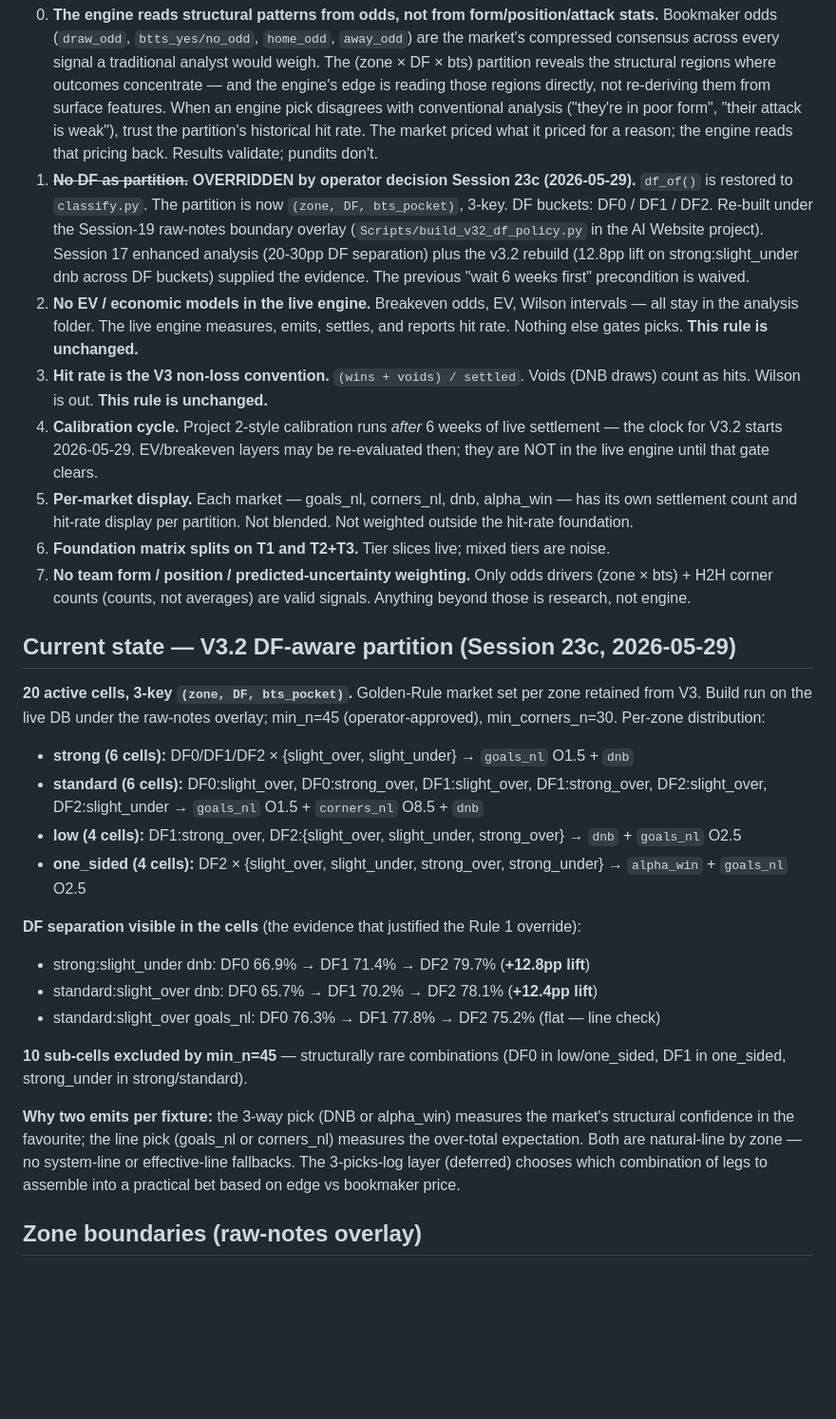
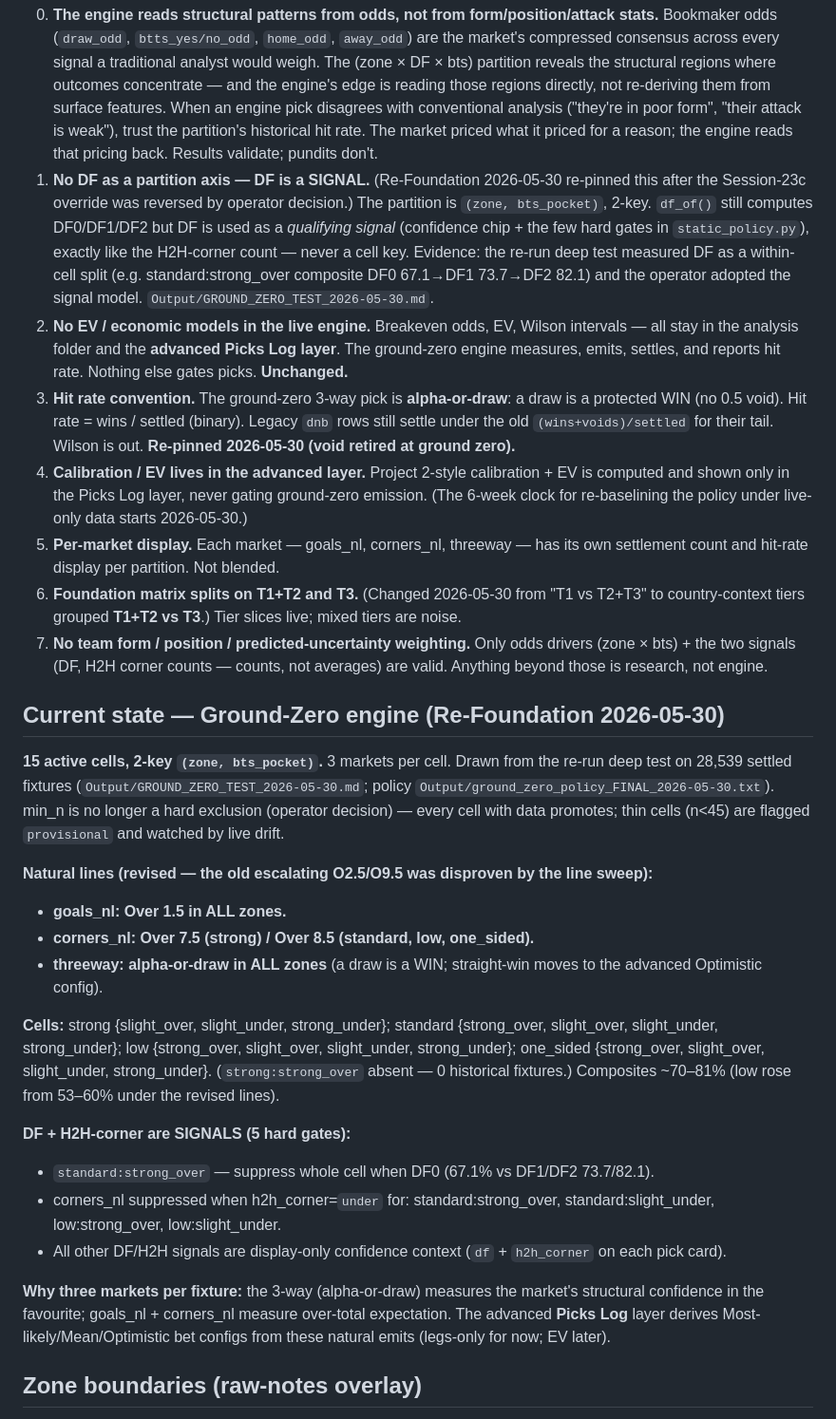
Before and after one commit to kklefoka-arch/OddsFlowV4, a Markdown page: CLAUDE.md, the part around one of its changes. Shown at 95% size. Rendered like a GitHub page; blank space fills up the shorter version.

Commit message:
Re-Foundation Phase 5: re-pin Durable Rule 1 (DF is a signal, not a partition)
Updates the canonical engine CLAUDE.md to the ground-zero state: 2-key (zone,bts),
15 cells, alpha-or-draw threeway (no void), revised natural lines, T1+T2 vs T3 tiers,
two-layer architecture (EV only in the advanced Picks Log layer). Reverses the
Session-23c DF-partition override per operator decision.

Co-Authored-By: Claude Opus 4.8 (1M context) <noreply@anthropic.com>

```diff
--- a/CLAUDE.md
+++ b/CLAUDE.md
@@ -20,31 +24,31 @@ Football betting analytics engine. Ingests pre-match fixtures and odds from Spor
 These rules exist because Sessions 12–18 drifted away from Project 1 — DF got introduced as a partition key, EV calibration findings retrofitted into the engine, doc state diverged. Session 19 (this) restores the framework. Future sessions must hold this line.
 
 0. **The engine reads structural patterns from odds, not from form/position/attack stats.** Bookmaker odds (`draw_odd`, `btts_yes/no_odd`, `home_odd`, `away_odd`) are the market's compressed consensus across every signal a traditional analyst would weigh. The (zone × DF × bts) partition reveals the structural regions where outcomes concentrate — and the engine's edge is reading those regions directly, not re-deriving them from surface features. When an engine pick disagrees with conventional analysis ("they're in poor form", "their attack is weak"), trust the partition's historical hit rate. The market priced what it priced for a reason; the engine reads that pricing back. Results validate; pundits don't.
-1. **~~No DF as partition.~~ OVERRIDDEN by operator decision Session 23c (2026-05-29).** `df_of()` is restored to `classify.py`. The partition is now `(zone, DF, bts_pocket)`, 3-key. DF buckets: DF0 / DF1 / DF2. Re-built under the Session-19 raw-notes boundary overlay (`Scripts/build_v32_df_policy.py` in the AI Website project). Session 17 enhanced analysis (20-30pp DF separation) plus the v3.2 rebuild (12.8pp lift on strong:slight_under dnb across DF buckets) supplied the evidence. The previous "wait 6 weeks first" precondition is waived.
-2. **No EV / economic models in the live engine.** Breakeven odds, EV, Wilson intervals — all stay in the analysis folder. The live engine measures, emits, settles, and reports hit rate. Nothing else gates picks. **This rule is unchanged.**
-3. **Hit rate is the V3 non-loss convention.** `(wins + voids) / settled`. Voids (DNB draws) count as hits. Wilson is out. **This rule is unchanged.**
-4. **Calibration cycle.** Project 2-style calibration runs *after* 6 weeks of live settlement — the clock for V3.2 starts 2026-05-29. EV/breakeven layers may be re-evaluated then; they are NOT in the live engine until that gate clears.
-5. **Per-market display.** Each market — goals_nl, corners_nl, dnb, alpha_win — has its own settlement count and hit-rate display per partition. Not blended. Not weighted outside the hit-rate foundation.
-6. **Foundation matrix splits on T1 and T2+T3.** Tier slices live; mixed tiers are noise.
-7. **No team form / position / predicted-uncertainty weighting.** Only odds drivers (zone × bts) + H2H corner counts (counts, not averages) are valid signals. Anything beyond those is research, not engine.
+1. **No DF as a partition axis — DF is a SIGNAL.** (Re-Foundation 2026-05-30 re-pinned this after the Session-23c override was reversed by operator decision.) The partition is `(zone, bts_pocket)`, 2-key. `df_of()` still computes DF0/DF1/DF2 but DF is used as a *qualifying signal* (confidence chip + the few hard gates in `static_policy.py`), exactly like the H2H-corner count — never a cell key. Evidence: the re-run deep test measured DF as a within-cell split (e.g. standard:strong_over composite DF0 67.1→DF1 73.7→DF2 82.1) and the operator adopted the signal model. `Output/GROUND_ZERO_TEST_2026-05-30.md`.
+2. **No EV / economic models in the live engine.** Breakeven odds, EV, Wilson intervals — all stay in the analysis folder and the **advanced Picks Log layer**. The ground-zero engine measures, emits, settles, and reports hit rate. Nothing else gates picks. **Unchanged.**
+3. **Hit rate convention.** The ground-zero 3-way pick is **alpha-or-draw**: a draw is a protected WIN (no 0.5 void). Hit rate = wins / settled (binary). Legacy `dnb` rows still settle under the old `(wins+voids)/settled` for their tail. Wilson is out. **Re-pinned 2026-05-30 (void retired at ground zero).**
+4. **Calibration / EV lives in the advanced layer.** Project 2-style calibration + EV is computed and shown only in the Picks Log layer, never gating ground-zero emission. (The 6-week clock for re-baselining the policy under live-only data starts 2026-05-30.)
+5. **Per-market display.** Each market — goals_nl, corners_nl, threeway — has its own settlement count and hit-rate display per partition. Not blended.
+6. **Foundation matrix splits on T1+T2 and T3.** (Changed 2026-05-30 from "T1 vs T2+T3" to country-context tiers grouped **T1+T2 vs T3**.) Tier slices live; mixed tiers are noise.
+7. **No team form / position / predicted-uncertainty weighting.** Only odds drivers (zone × bts) + the two signals (DF, H2H corner counts — counts, not averages) are valid. Anything beyond those is research, not engine.
 
-## Current state — V3.2 DF-aware partition (Session 23c, 2026-05-29)
+## Current state — Ground-Zero engine (Re-Foundation 2026-05-30)
 
-**20 active cells, 3-key `(zone, DF, bts_pocket)`.** Golden-Rule market set per zone retained from V3. Build run on the live DB under the raw-notes overlay; min_n=45 (operator-approved), min_corners_n=30. Per-zone distribution:
+**15 active cells, 2-key `(zone, bts_pocket)`.** 3 markets per cell. Drawn from the re-run deep test on 28,539 settled fixtures (`Output/GROUND_ZERO_TEST_2026-05-30.md`; policy `Output/ground_zero_policy_FINAL_2026-05-30.txt`). min_n is no longer a hard exclusion (operator decision) — every cell with data promotes; thin cells (n<45) are flagged `provisional` and watched by live drift.
 
-- **strong (6 cells):** DF0/DF1/DF2 × {slight_over, slight_under} → `goals_nl` O1.5 + `dnb`
-- **standard (6 cells):** DF0:slight_over, DF0:strong_over, DF1:slight_over, DF1:strong_over, DF2:slight_over, DF2:slight_under → `goals_nl` O1.5 + `corners_nl` O8.5 + `dnb`
-- **low (4 cells):** DF1:strong_over, DF2:{slight_over, slight_under, strong_over} → `dnb` + `goals_nl` O2.5
-- **one_sided (4 cells):** DF2 × {slight_over, slight_under, strong_over, strong_under} → `alpha_win` + `goals_nl` O2.5
+**Natural lines (revised — the old escalating O2.5/O9.5 was disproven by the line sweep):**
+- **goals_nl: Over 1.5 in ALL zones.**
+- **corners_nl: Over 7.5 (strong) / Over 8.5 (standard, low, one_sided).**
+- **threeway: alpha-or-draw in ALL zones** (a draw is a WIN; straight-win moves to the advanced Optimistic config).
 
-**DF separation visible in the cells** (the evidence that justified the Rule 1 override):
-- strong:slight_under dnb: DF0 66.9% → DF1 71.4% → DF2 79.7% (**+12.8pp lift**)
-- standard:slight_over dnb: DF0 65.7% → DF1 70.2% → DF2 78.1% (**+12.4pp lift**)
-- standard:slight_over goals_nl: DF0 76.3% → DF1 77.8% → DF2 75.2% (flat — line check)
+**Cells:** strong {slight_over, slight_under, strong_under}; standard {strong_over, slight_over, slight_under, strong_under}; low {strong_over, slight_over, slight_under, strong_under}; one_sided {strong_over, slight_over, slight_under, strong_under}. (`strong:strong_over` absent — 0 historical fixtures.) Composites ~70–81% (low rose from 53–60% under the revised lines).
 
-**10 sub-cells excluded by min_n=45** — structurally rare combinations (DF0 in low/one_sided, DF1 in one_sided, strong_under in strong/standard).
+**DF + H2H-corner are SIGNALS (5 hard gates):**
+- `standard:strong_over` — suppress whole cell when DF0 (67.1% vs DF1/DF2 73.7/82.1).
+- corners_nl suppressed when h2h_corner=`under` for: standard:strong_over, standard:slight_under, low:strong_over, low:slight_under.
+- All other DF/H2H signals are display-only confidence context (`df` + `h2h_corner` on each pick card).
 
-**Why two emits per fixture:** the 3-way pick (DNB or alpha_win) measures the market's structural confidence in the favourite; the line pick (goals_nl or corners_nl) measures the over-total expectation. Both are natural-line by zone — no system-line or effective-line fallbacks. The 3-picks-log layer (deferred) chooses which combination of legs to assemble into a practical bet based on edge vs bookmaker price.
+**Why three markets per fixture:** the 3-way (alpha-or-draw) measures the market's structural confidence in the favourite; goals_nl + corners_nl measure over-total expectation. The advanced **Picks Log** layer derives Most-likely/Mean/Optimistic bet configs from these natural emits (legs-only for now; EV later).
 
 ## Zone boundaries (raw-notes overlay)
 
```
Also changed, not shown: other parts of CLAUDE.md (+8 -4 lines).
